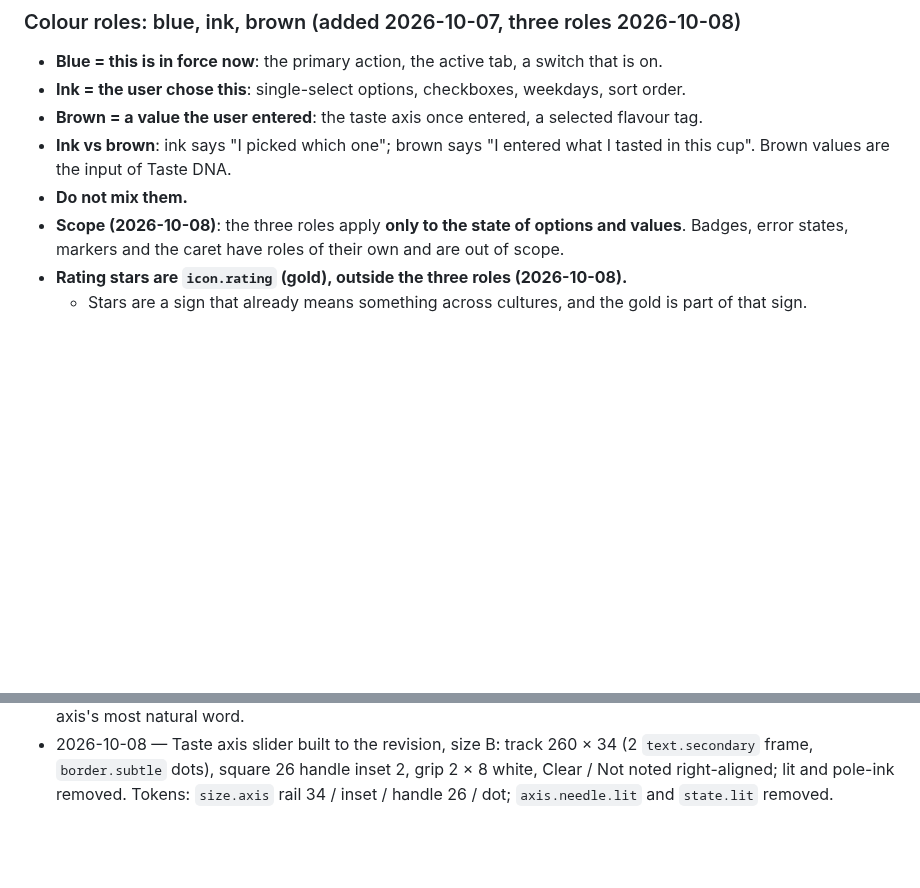
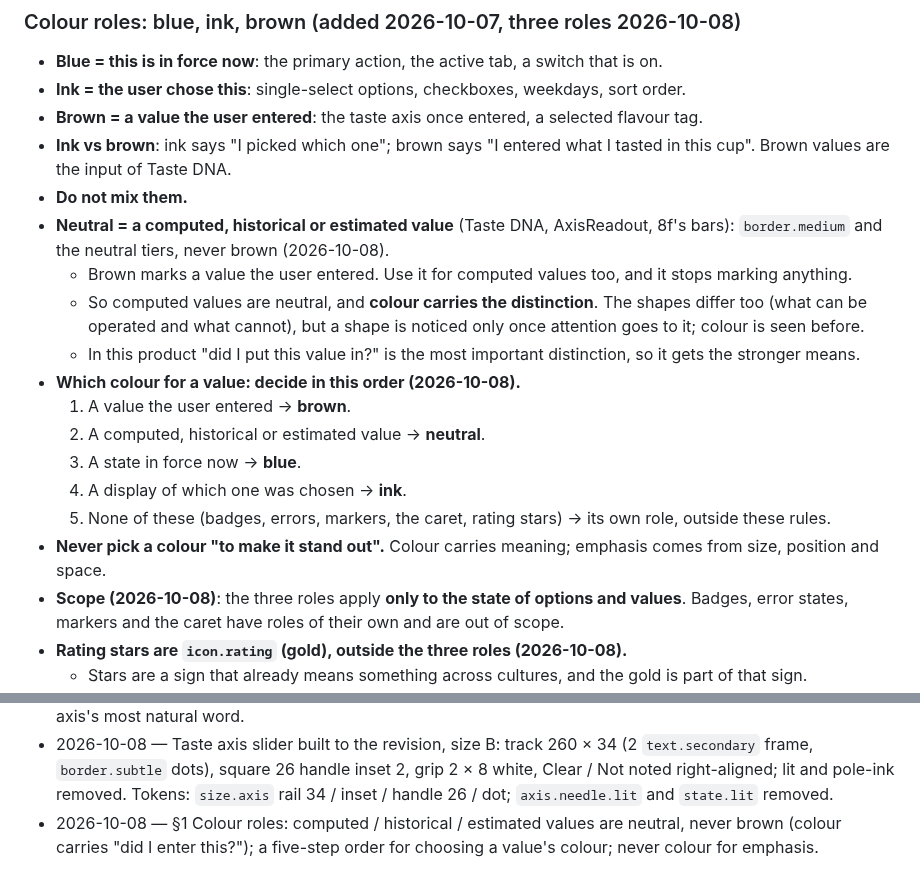
Before and after one commit to uryu-myao/MoreCoffee-App, a Markdown page: design/design-system.md, 2 parts joined by grey strips. GitHub-like rendering; blank space fills up the shorter version.

Commit message:
Docs: §1 computed values are neutral; colour decision order
- Brown marks a value the user entered. Computed, historical and
  estimated values stay neutral, so colour carries "did I enter this?":
  colour is seen before attention arrives, shape only after.
- Adds the order for choosing a value's colour: entered = brown,
  computed = neutral, in force = blue, chosen = ink, else its own
  role.
- Colour is never picked for emphasis; size, position and space do
  that.

Co-Authored-By: Claude Opus 5.5 <noreply@anthropic.com>

```diff
--- a/design/design-system.md
+++ b/design/design-system.md
@@ -72,6 +72,17 @@ Non-negotiable, and each one is a measured fact rather than a preference.
 - **Brown = a value the user entered**: the taste axis once entered, a selected flavour tag.
 - **Ink vs brown**: ink says "I picked which one"; brown says "I entered what I tasted in this cup". Brown values are the input of Taste DNA.
 - **Do not mix them.**
+- **Neutral = a computed, historical or estimated value** (Taste DNA, AxisReadout, 8f's bars): `border.medium` and the neutral tiers, never brown (2026-10-08).
+  - Brown marks a value the user entered. Use it for computed values too, and it stops marking anything.
+  - So computed values are neutral, and **colour carries the distinction**. The shapes differ too (what can be operated and what cannot), but a shape is noticed only once attention goes to it; colour is seen before.
+  - In this product "did I put this value in?" is the most important distinction, so it gets the stronger means.
+- **Which colour for a value: decide in this order (2026-10-08).**
+  1. A value the user entered → **brown**.
+  2. A computed, historical or estimated value → **neutral**.
+  3. A state in force now → **blue**.
+  4. A display of which one was chosen → **ink**.
+  5. None of these (badges, errors, markers, the caret, rating stars) → its own role, outside these rules.
+- **Never pick a colour "to make it stand out".** Colour carries meaning; emphasis comes from size, position and space.
 - **Scope (2026-10-08)**: the three roles apply **only to the state of options and values**. Badges, error states, markers and the caret have roles of their own and are out of scope.
 - **Rating stars are `icon.rating` (gold), outside the three roles (2026-10-08).**
   - Stars are a sign that already means something across cultures, and the gold is part of that sign.
@@ -1101,3 +1112,4 @@ One line per change to this document or `tokens.ts`, with the reason.
 - 2026-10-08 — §9 Taste axis slider: revision specified (square handle derived from the Switch knob, dots at the stops, Clear / Not noted right-aligned under the track, no lit colour while dragging). Size and colours pending.
 - 2026-10-08 — §9 Taste axis step names: per-axis adjectives (Very bright … Very bitter, Very light-bodied … Very full-bodied, Very light roast … Very dark roast, Barely sweet … Very sweet); the middle step takes each axis's most natural word.
 - 2026-10-08 — Taste axis slider built to the revision, size B: track 260 × 34 (2 `text.secondary` frame, `border.subtle` dots), square 26 handle inset 2, grip 2 × 8 white, Clear / Not noted right-aligned; lit and pole-ink removed. Tokens: `size.axis` rail 34 / inset / handle 26 / dot; `axis.needle.lit` and `state.lit` removed.
+- 2026-10-08 — §1 Colour roles: computed / historical / estimated values are neutral, never brown (colour carries "did I enter this?"); a five-step order for choosing a value's colour; never colour for emphasis.
```
